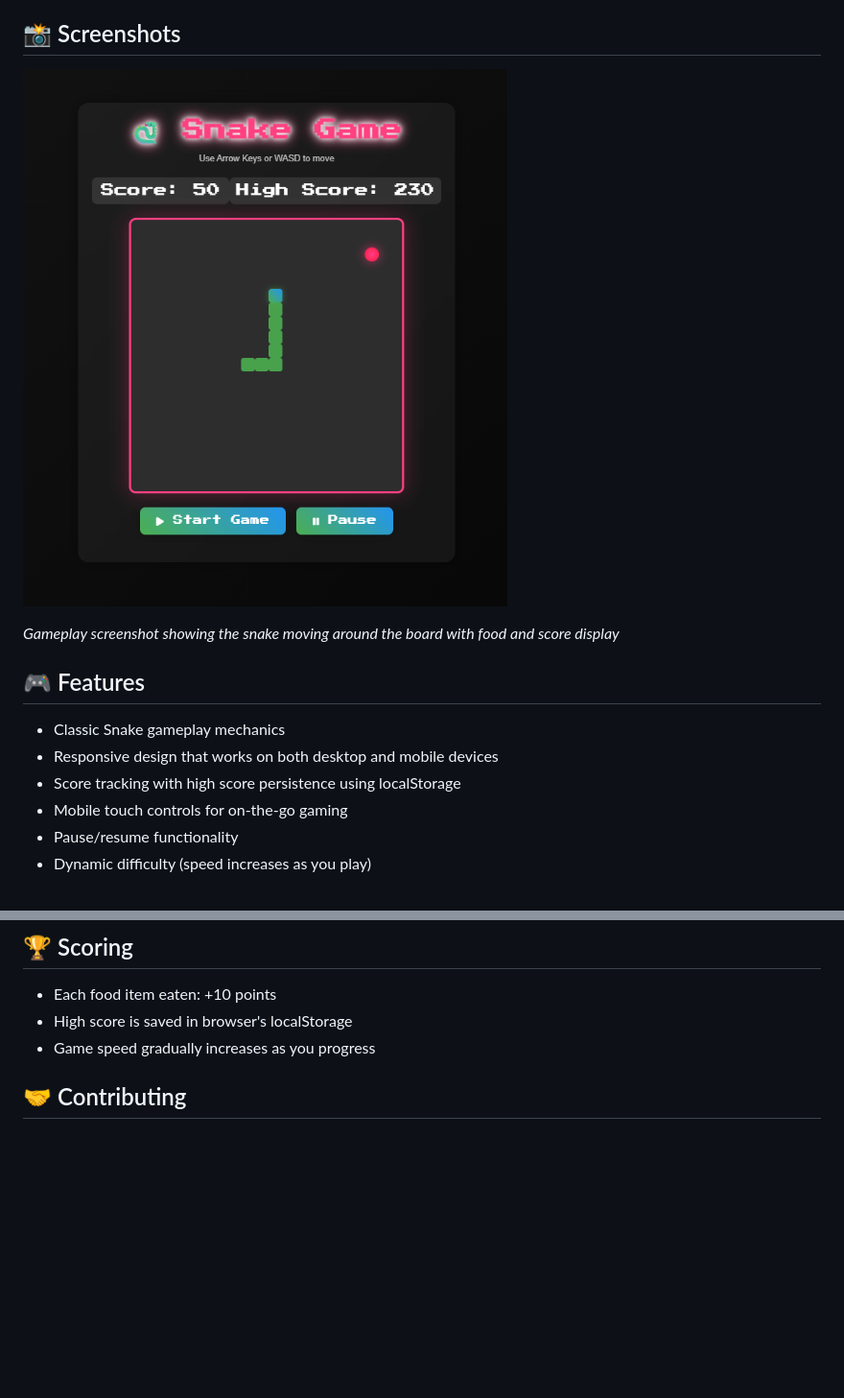
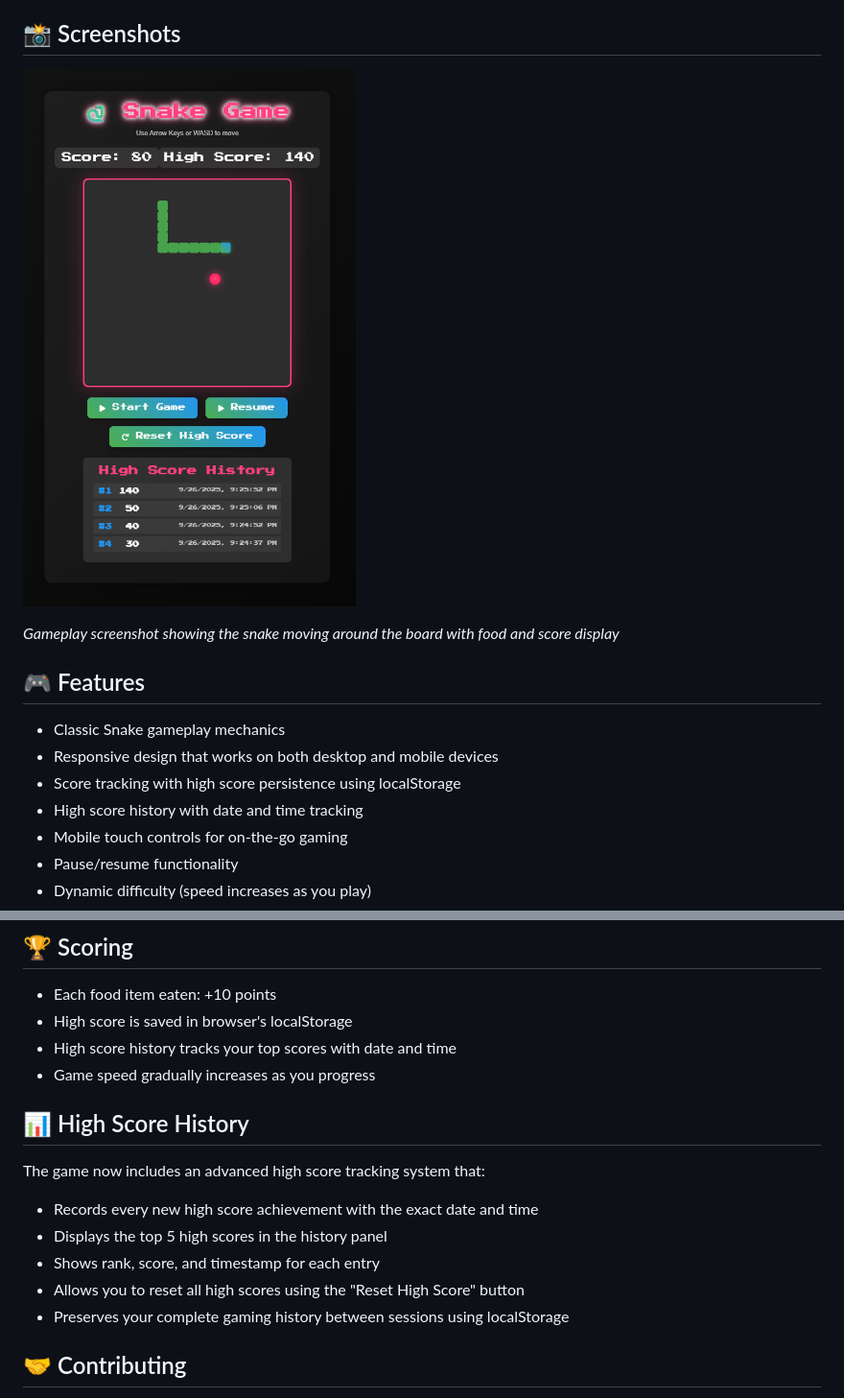
Before and after one commit to husnimarwan/snake-git, a Markdown page: README.md, 2 parts joined by grey strips. Shown: that part at 96% size. Rendered like a GitHub page; pictures changed too: screenshot.png; blank space fills up the shorter version.

Commit message:
Update readme file about high score and new screenshot

```diff
--- a/README.md
+++ b/README.md
@@ -13,6 +13,7 @@ A classic Snake game built with vanilla HTML, CSS, and JavaScript. This project
 - Classic Snake gameplay mechanics
 - Responsive design that works on both desktop and mobile devices
 - Score tracking with high score persistence using localStorage
+- High score history with date and time tracking
 - Mobile touch controls for on-the-go gaming
 - Pause/resume functionality
 - Dynamic difficulty (speed increases as you play)
@@ -73,7 +74,17 @@ snake-game/
 
 - Each food item eaten: +10 points
 - High score is saved in browser's localStorage
+- High score history tracks your top scores with date and time
 - Game speed gradually increases as you progress
+
+## 📊 High Score History
+
+The game now includes an advanced high score tracking system that:
+- Records every new high score achievement with the exact date and time
+- Displays the top 5 high scores in the history panel
+- Shows rank, score, and timestamp for each entry
+- Allows you to reset all high scores using the "Reset High Score" button
+- Preserves your complete gaming history between sessions using localStorage
 
 ## 🤝 Contributing
 
```
